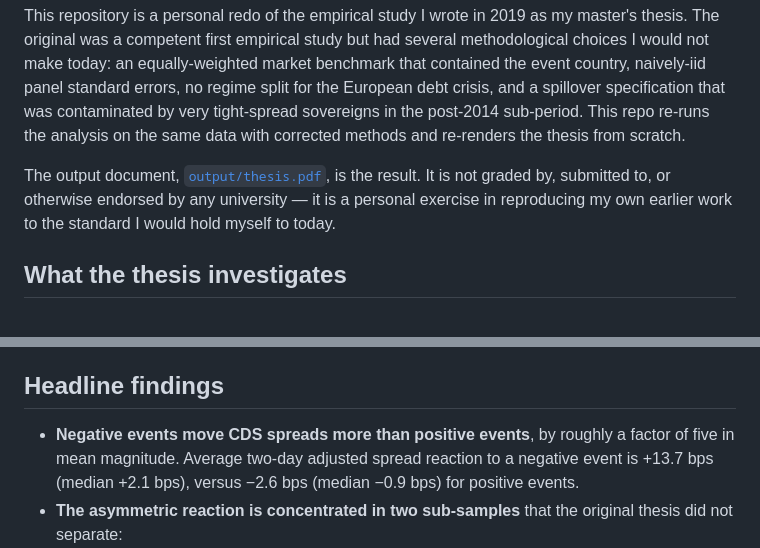
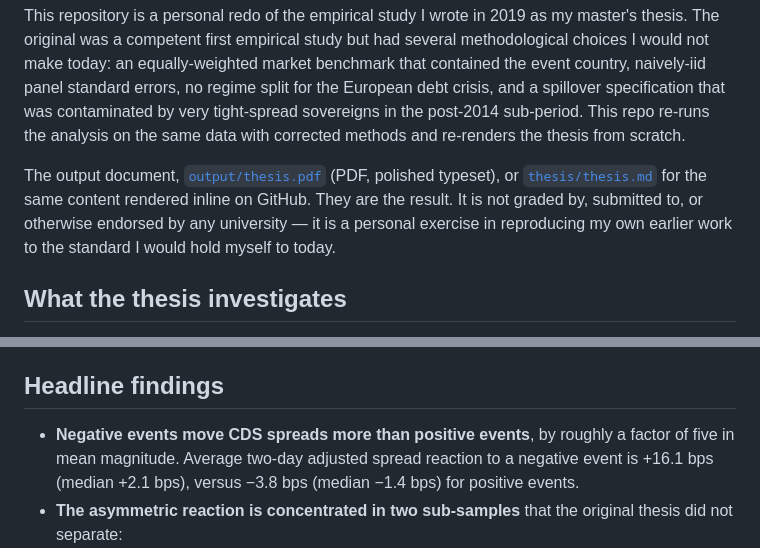
Before and after one commit to alpenmilch411/cds-rating-events-thesis, a Markdown page: README.md, 2 parts joined by grey strips. GitHub-like rendering.

Commit message:
readme: update headline numbers and link to thesis.md

```diff
--- a/README.md
+++ b/README.md
@@ -4,7 +4,7 @@
 
 This repository is a personal redo of the empirical study I wrote in 2019 as my master's thesis. The original was a competent first empirical study but had several methodological choices I would not make today: an equally-weighted market benchmark that contained the event country, naively-iid panel standard errors, no regime split for the European debt crisis, and a spillover specification that was contaminated by very tight-spread sovereigns in the post-2014 sub-period. This repo re-runs the analysis on the same data with corrected methods and re-renders the thesis from scratch.
 
-The output document, [`output/thesis.pdf`](output/thesis.pdf), is the result. It is not graded by, submitted to, or otherwise endorsed by any university — it is a personal exercise in reproducing my own earlier work to the standard I would hold myself to today.
+The output document, [`output/thesis.pdf`](output/thesis.pdf) (PDF, polished typeset), or [`thesis/thesis.md`](thesis/thesis.md) for the same content rendered inline on GitHub. They are the result. It is not graded by, submitted to, or otherwise endorsed by any university — it is a personal exercise in reproducing my own earlier work to the standard I would hold myself to today.
 
 ## What the thesis investigates
 
@@ -18,5 +18,5 @@ The dataset is 263 rating events (147 S&P, 116 Moody's; 137 positive, 126 negati
 
 ## Headline findings
 
-- **Negative events move CDS spreads more than positive events**, by roughly a factor of five in mean magnitude. Average two-day adjusted spread reaction to a negative event is +13.7 bps (median +2.1 bps), versus −2.6 bps (median −0.9 bps) for positive events.
+- **Negative events move CDS spreads more than positive events**, by roughly a factor of five in mean magnitude. Average two-day adjusted spread reaction to a negative event is +16.1 bps (median +2.1 bps), versus −3.8 bps (median −1.4 bps) for positive events.
 - **The asymmetric reaction is concentrated in two sub-samples** that the original thesis did not separate:
```
Also changed, not shown: other parts of README.md (+3 -3 lines).
